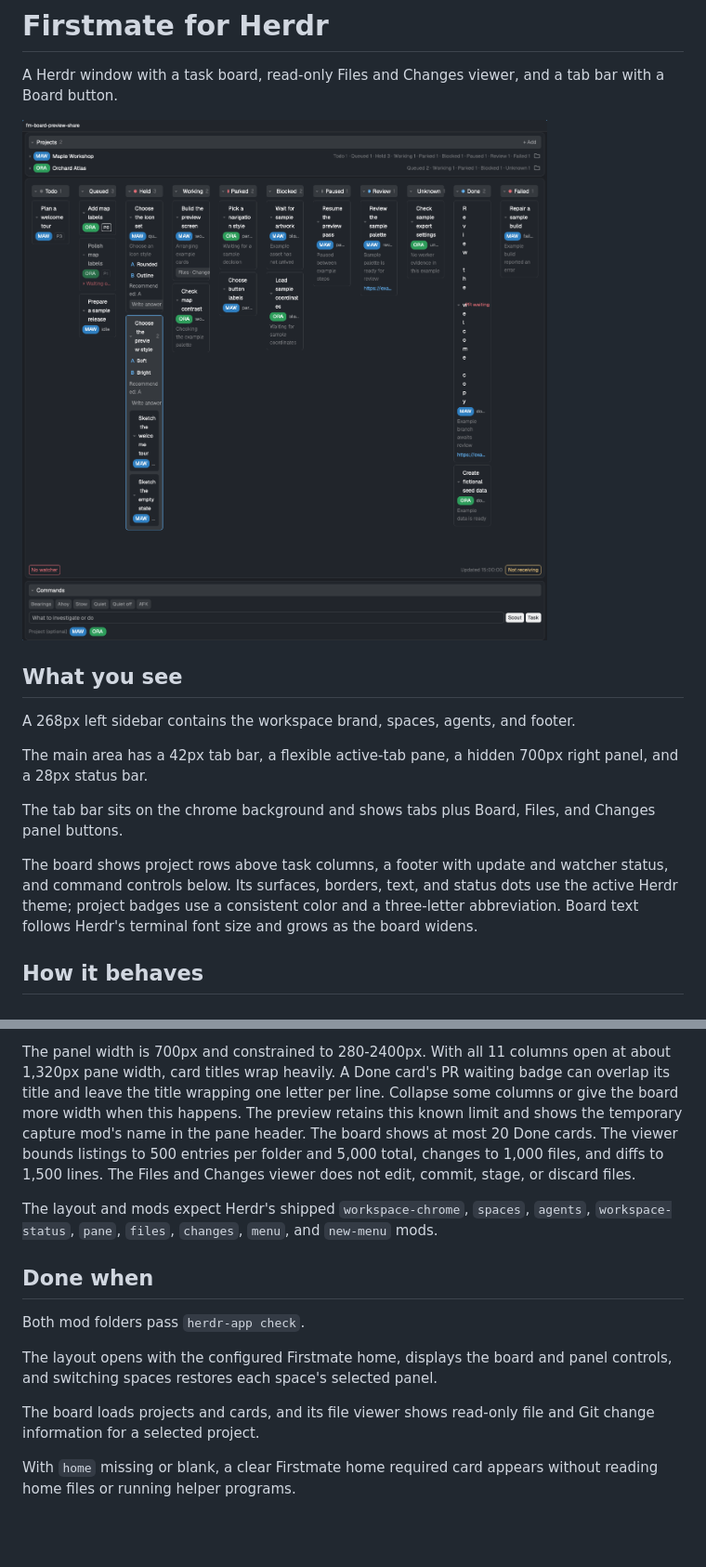
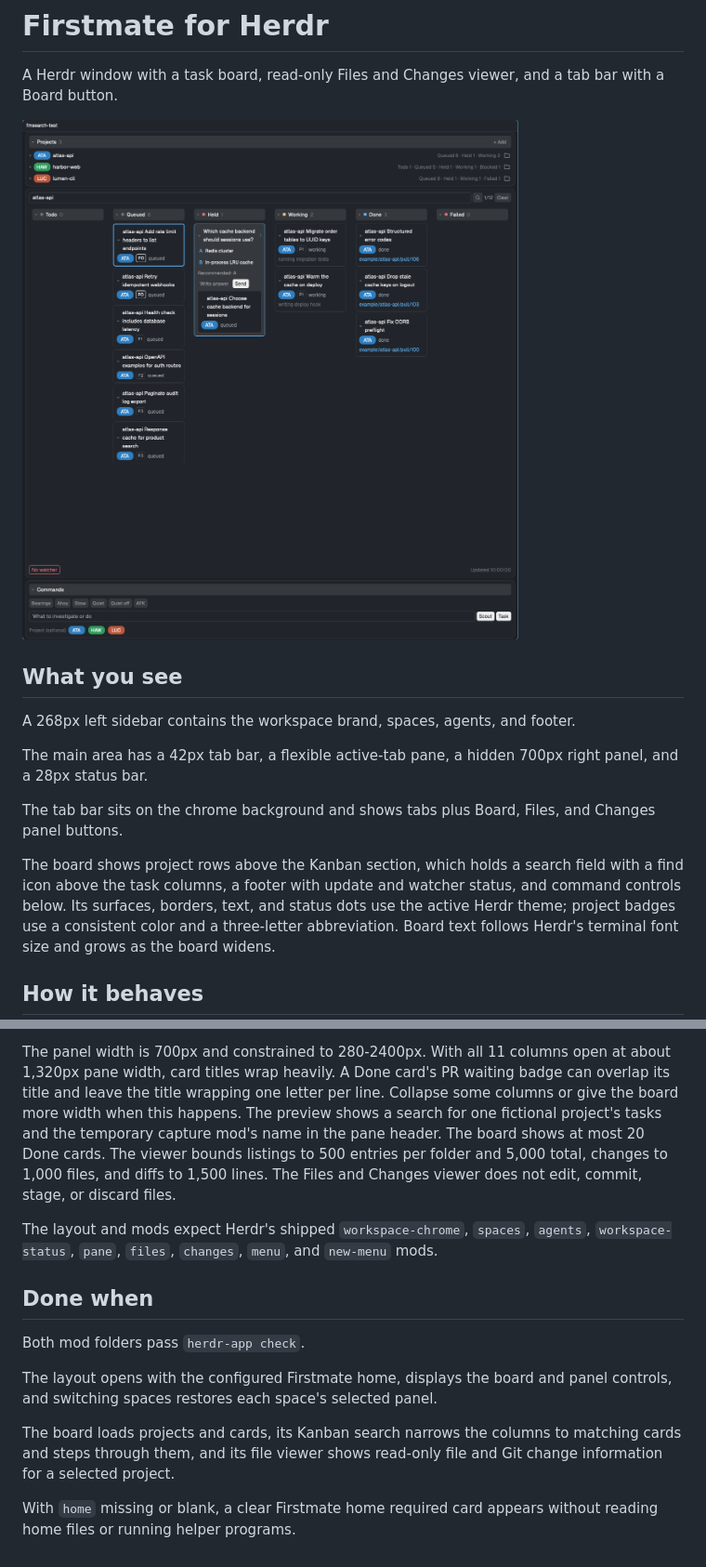
Before and after one commit to FlitCatz/herdr-firstmate, a Markdown page: RECIPE.md, 2 parts joined by grey strips. Shown at 93% size. Drawn GitHub-style; pictures changed too: preview.png; blank space fills up the shorter version.

```diff
--- a/RECIPE.md
+++ b/RECIPE.md
@@ -12,7 +12,7 @@ The main area has a 42px tab bar, a flexible active-tab pane, a hidden 700px rig
 
 The tab bar sits on the chrome background and shows tabs plus Board, Files, and Changes panel buttons.
 
-The board shows project rows above task columns, a footer with update and watcher status, and command controls below.
+The board shows project rows above the Kanban section, which holds a search field with a find icon above the task columns, a footer with update and watcher status, and command controls below.
 Its surfaces, borders, text, and status dots use the active Herdr theme; project badges use a consistent color and a three-letter abbreviation.
 Board text follows Herdr's terminal font size and grows as the board widens.
 
@@ -77,7 +81,7 @@ The panel width is 700px and constrained to 280-2400px.
 With all 11 columns open at about 1,320px pane width, card titles wrap heavily.
 A Done card's PR waiting badge can overlap its title and leave the title wrapping one letter per line.
 Collapse some columns or give the board more width when this happens.
-The preview retains this known limit and shows the temporary capture mod's name in the pane header.
+The preview shows a search for one fictional project's tasks and the temporary capture mod's name in the pane header.
 The board shows at most 20 Done cards.
 The viewer bounds listings to 500 entries per folder and 5,000 total, changes to 1,000 files, and diffs to 1,500 lines.
 The Files and Changes viewer does not edit, commit, stage, or discard files.
@@ -90,6 +94,6 @@ Both mod folders pass `herdr-app check`.
 
 The layout opens with the configured Firstmate home, displays the board and panel controls, and switching spaces restores each space's selected panel.
 
-The board loads projects and cards, and its file viewer shows read-only file and Git change information for a selected project.
+The board loads projects and cards, its Kanban search narrows the columns to matching cards and steps through them, and its file viewer shows read-only file and Git change information for a selected project.
 
 With `home` missing or blank, a clear Firstmate home required card appears without reading home files or running helper programs.
```
Also changed, not shown: other parts of RECIPE.md (+4 -0 lines), 1 other file.
